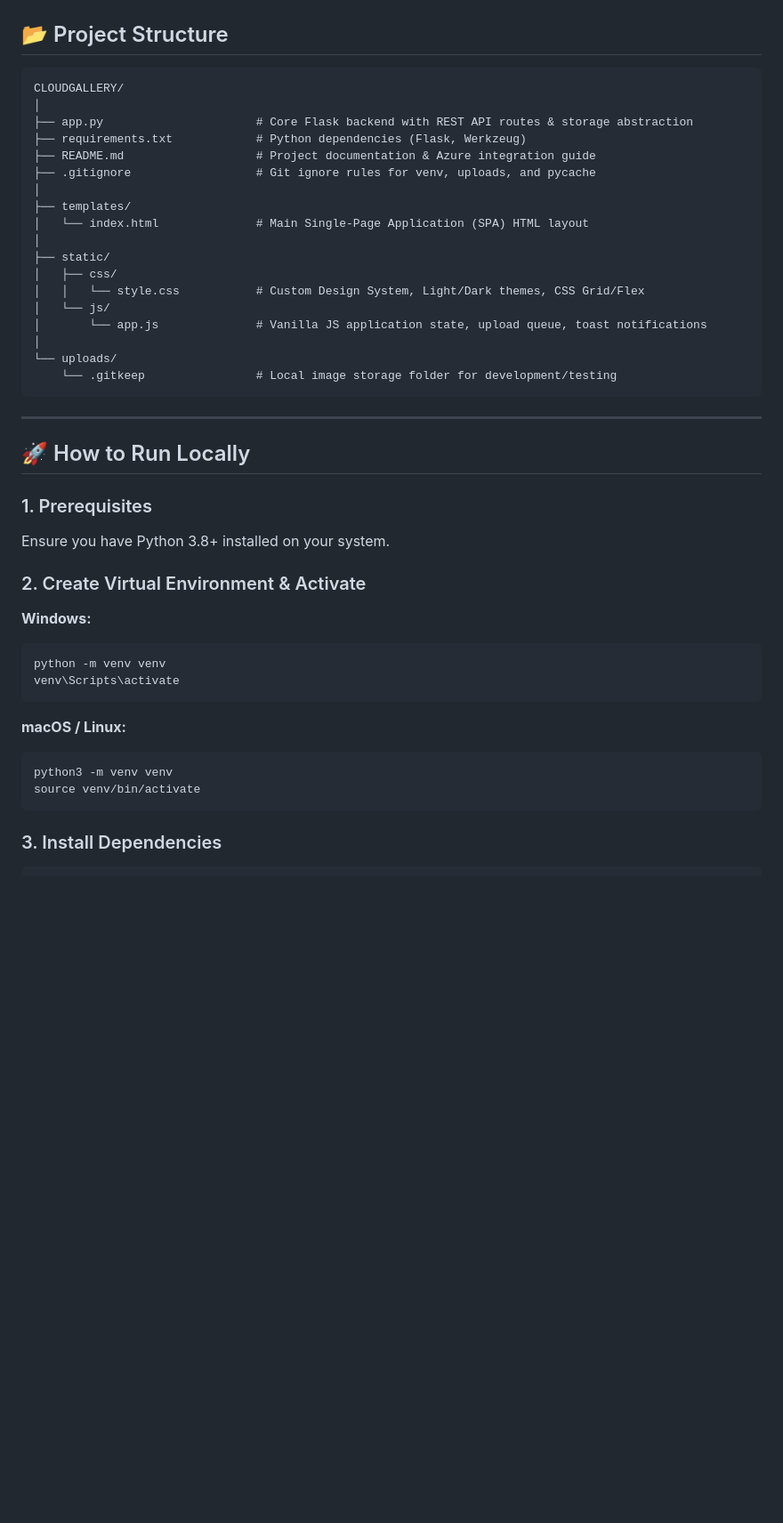
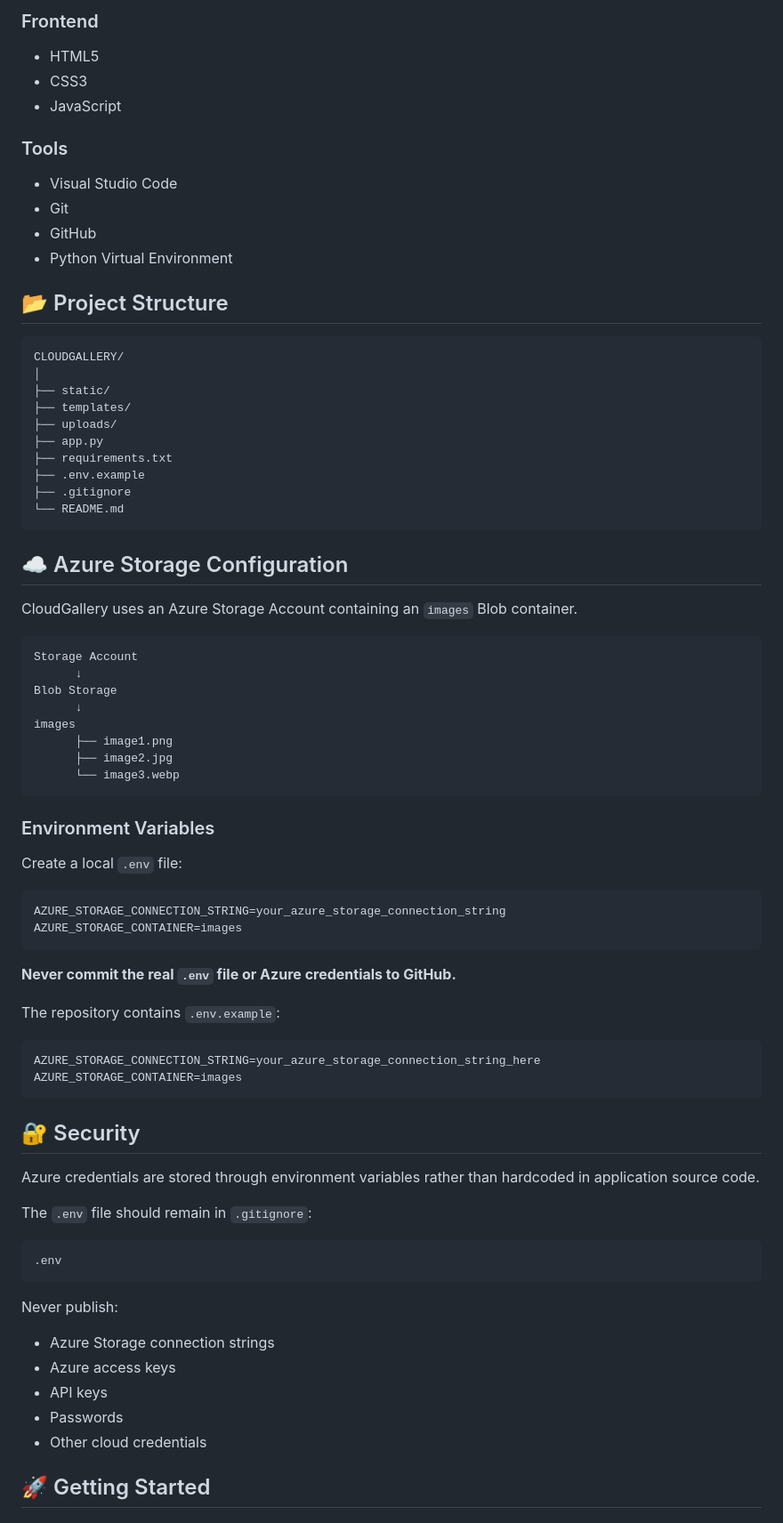
Before and after one commit to Kartik1234584/cloudgallery-azure, a Markdown page: README.md, the part around one of its changes. Shown at 89% size. GitHub-like rendering; blank space fills up the shorter version.

````diff
--- a/README.md
+++ b/README.md
@@ -34,47 +69,81 @@ Currently running in **Local Demo Mode** (storing images locally in `uploads/`),
+### Frontend
+
+- HTML5
+- CSS3
+- JavaScript
+
+### Tools
+
+- Visual Studio Code
+- Git
+- GitHub
+- Python Virtual Environment
 
 ## 📂 Project Structure
 
 ```
 CLOUDGALLERY/
 │
-├── app.py                      # Core Flask backend with REST API routes & storage abstraction
-├── requirements.txt            # Python dependencies (Flask, Werkzeug)
-├── README.md                   # Project documentation & Azure integration guide
-├── .gitignore                  # Git ignore rules for venv, uploads, and pycache
-│
+├── static/
 ├── templates/
-│   └── index.html              # Main Single-Page Application (SPA) HTML layout
-│
-├── static/
-│   ├── css/
-│   │   └── style.css           # Custom Design System, Light/Dark themes, CSS Grid/Flex
-│   └── js/
-│       └── app.js              # Vanilla JS application state, upload queue, toast notifications
-│
-└── uploads/
-    └── .gitkeep                # Local image storage folder for development/testing
+├── uploads/
+├── app.py
+├── requirements.txt
+├── .env.example
+├── .gitignore
+└── README.md
 ```
 
----
+## ☁️ Azure Storage Configuration
 
-## 🚀 How to Run Locally
+CloudGallery uses an Azure Storage Account containing an `images` Blob container.
 
-### 1. Prerequisites
-Ensure you have Python 3.8+ installed on your system.
-
-### 2. Create Virtual Environment & Activate
-
-**Windows:**
-```cmd
-python -m venv venv
-venv\Scripts\activate
+```
+Storage Account
+      ↓
+Blob Storage
+      ↓
+images
+      ├── image1.png
+      ├── image2.jpg
+      └── image3.webp
 ```
 
-**macOS / Linux:**
-```bash
-python3 -m venv venv
-source venv/bin/activate
+### Environment Variables
+
+Create a local `.env` file:
+
+```
+AZURE_STORAGE_CONNECTION_STRING=your_azure_storage_connection_string
+AZURE_STORAGE_CONTAINER=images
 ```
 
-### 3. Install Dependencies
-```bash
+**Never commit the real `.env` file or Azure credentials to GitHub.**
+
+The repository contains `.env.example`:
+
+```
+AZURE_STORAGE_CONNECTION_STRING=your_azure_storage_connection_string_here
+AZURE_STORAGE_CONTAINER=images
+```
+
+## 🔐 Security
+
+Azure credentials are stored through environment variables rather than hardcoded in application source code.
+
+The `.env` file should remain in `.gitignore`:
+
+```
+.env
+```
+
+Never publish:
+
+- Azure Storage connection strings
+- Azure access keys
+- API keys
+- Passwords
+- Other cloud credentials
+
+## 🚀 Getting Started
+
````
Also changed, not shown: other parts of README.md (+300 -54 lines).
